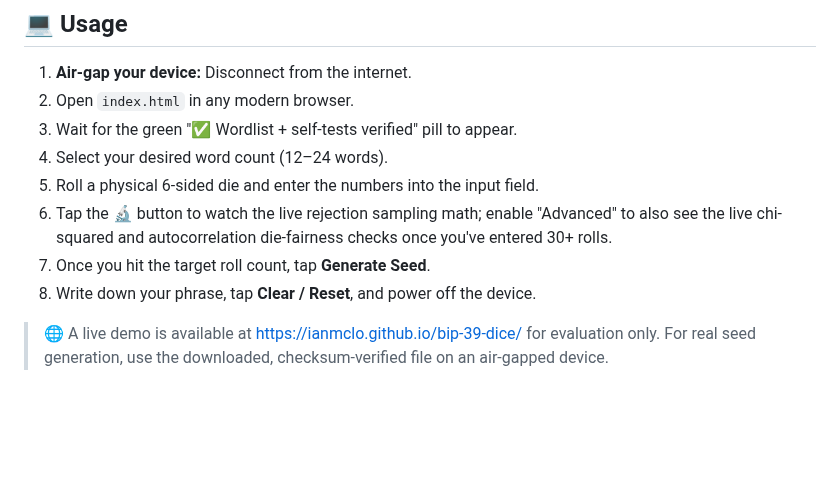
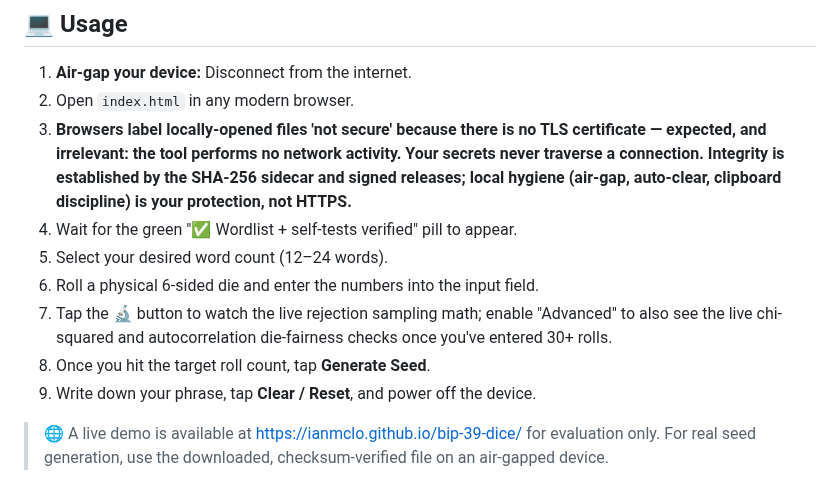
Before and after one commit to IanMcLo/bip-39-dice, a Markdown page: README.md, the part around the change. GitHub-like rendering; blank space fills up the shorter version.

Commit message:
Update usage instructions in README.md
Added clarification about browser security warnings and local file handling.

```diff
--- a/README.md
+++ b/README.md
@@ -53,12 +53,13 @@ Full scope & reporting policy: see SECURITY.md.
 
 1. **Air-gap your device:** Disconnect from the internet.
 2. Open `index.html` in any modern browser.
-3. Wait for the green "✅ Wordlist + self-tests verified" pill to appear.
-4. Select your desired word count (12–24 words).
-5. Roll a physical 6-sided die and enter the numbers into the input field.
-6. Tap the 🔬 button to watch the live rejection sampling math; enable "Advanced" to also see the live chi-squared and autocorrelation die-fairness checks once you've entered 30+ rolls.
-7. Once you hit the target roll count, tap **Generate Seed**.
-8. Write down your phrase, tap **Clear / Reset**, and power off the device.
+3. **Browsers label locally-opened files 'not secure' because there is no TLS certificate — expected, and irrelevant: the tool performs no network activity. Your secrets never traverse a connection. Integrity is established by the SHA-256 sidecar and signed releases; local hygiene (air-gap, auto-clear, clipboard discipline) is your protection, not HTTPS.**
+4. Wait for the green "✅ Wordlist + self-tests verified" pill to appear.
+5. Select your desired word count (12–24 words).
+6. Roll a physical 6-sided die and enter the numbers into the input field.
+7. Tap the 🔬 button to watch the live rejection sampling math; enable "Advanced" to also see the live chi-squared and autocorrelation die-fairness checks once you've entered 30+ rolls.
+8. Once you hit the target roll count, tap **Generate Seed**.
+9. Write down your phrase, tap **Clear / Reset**, and power off the device.
 
 > 🌐 A live demo is available at <https://ianmclo.github.io/bip-39-dice/> for evaluation only. For real seed generation, use the downloaded,
 > checksum-verified file on an air-gapped device.
```
